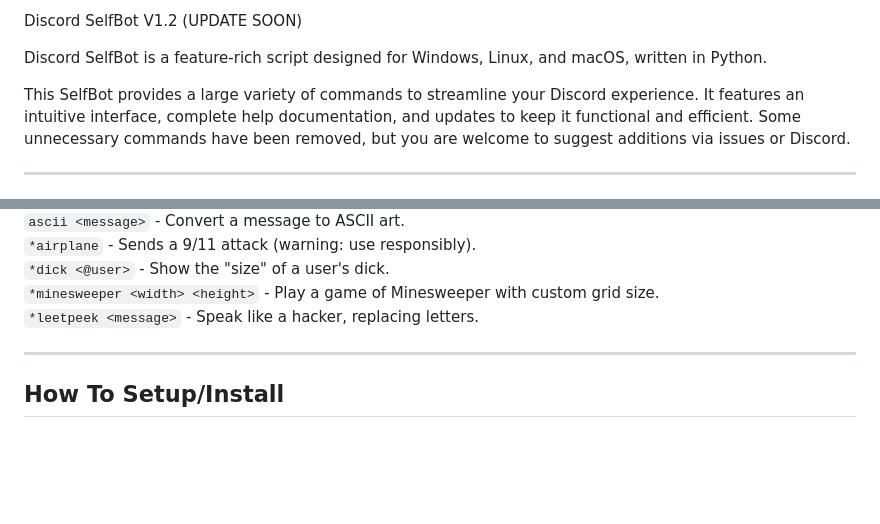
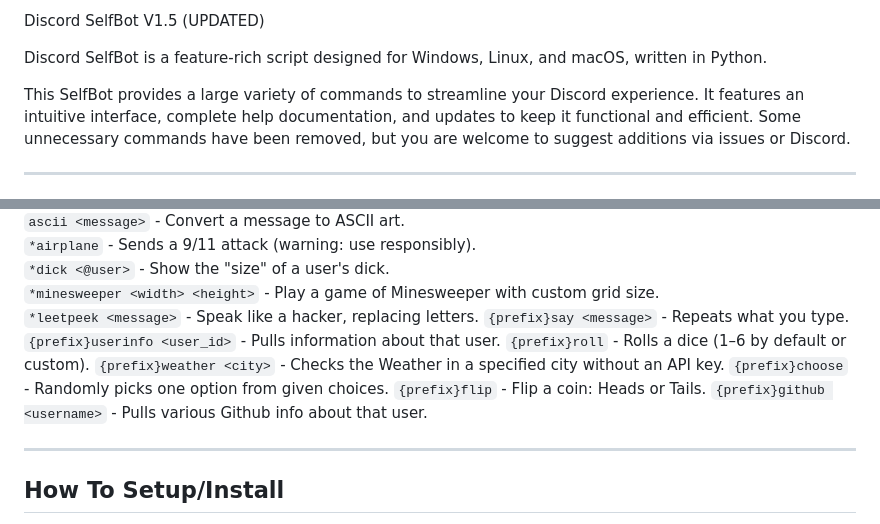
Before and after one commit to driizzyy/Discord-Selfbot, a Markdown page: README.md, 2 parts joined by grey strips. Drawn GitHub-style; folded sections open; blank space fills up the shorter version.

```diff
--- a/README.md
+++ b/README.md
@@ -1,4 +1,4 @@
-Discord SelfBot V1.2 (UPDATE SOON)
+Discord SelfBot V1.5 (UPDATED)
 
 
 
@@ -57,6 +57,13 @@ This SelfBot provides a large variety of commands to streamline your Discord exp
 `*dick <@user>` - Show the "size" of a user's dick.
 `*minesweeper <width> <height>` - Play a game of Minesweeper with custom grid size.
 `*leetpeek <message>` - Speak like a hacker, replacing letters.
+`{prefix}say <message>` - Repeats what you type.
+`{prefix}userinfo <user_id>` - Pulls information about that user.
+`{prefix}roll` - Rolls a dice (1–6 by default or custom).
+`{prefix}weather <city>` - Checks the Weather in a specified city without an API key.
+`{prefix}choose` - Randomly picks one option from given choices.
+`{prefix}flip` - Flip a coin: Heads or Tails.
+`{prefix}github <username>` - Pulls various Github info about that user.
 
 </details>
 
```
